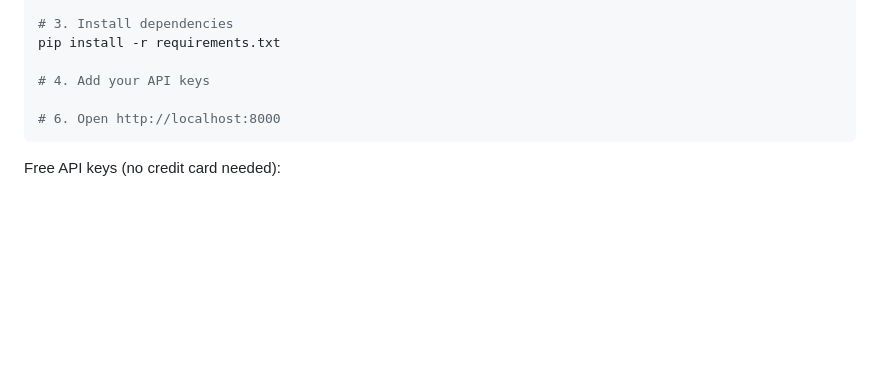
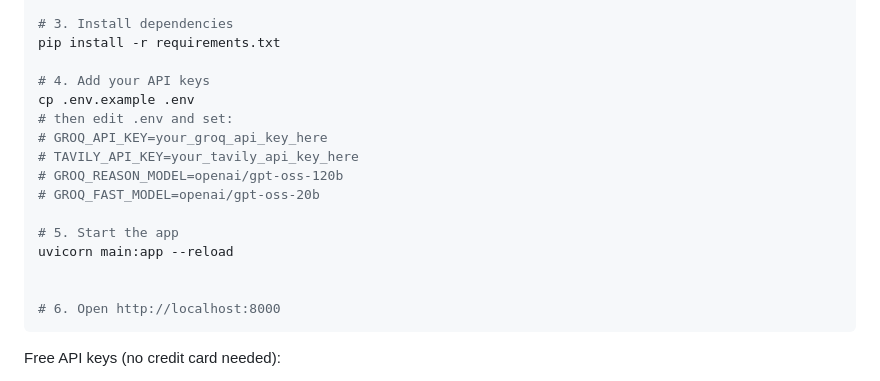
Before and after one commit to ayush-s-tomar/agentloop, a Markdown page: README.md, the part around the change. Drawn GitHub-style; blank space fills up the shorter version.

Commit message:
docs: restore run-locally setup steps lost in previous edit

````diff
--- a/README.md
+++ b/README.md
@@ -112,6 +112,16 @@ source venv/bin/activate        # Windows: venv\Scripts\activate
 pip install -r requirements.txt
 
 # 4. Add your API keys
+cp .env.example .env
+# then edit .env and set:
+# GROQ_API_KEY=your_groq_api_key_here
+# TAVILY_API_KEY=your_tavily_api_key_here
+# GROQ_REASON_MODEL=openai/gpt-oss-120b
+# GROQ_FAST_MODEL=openai/gpt-oss-20b
+
+# 5. Start the app
+uvicorn main:app --reload
+
 
 # 6. Open http://localhost:8000
 ```
````
